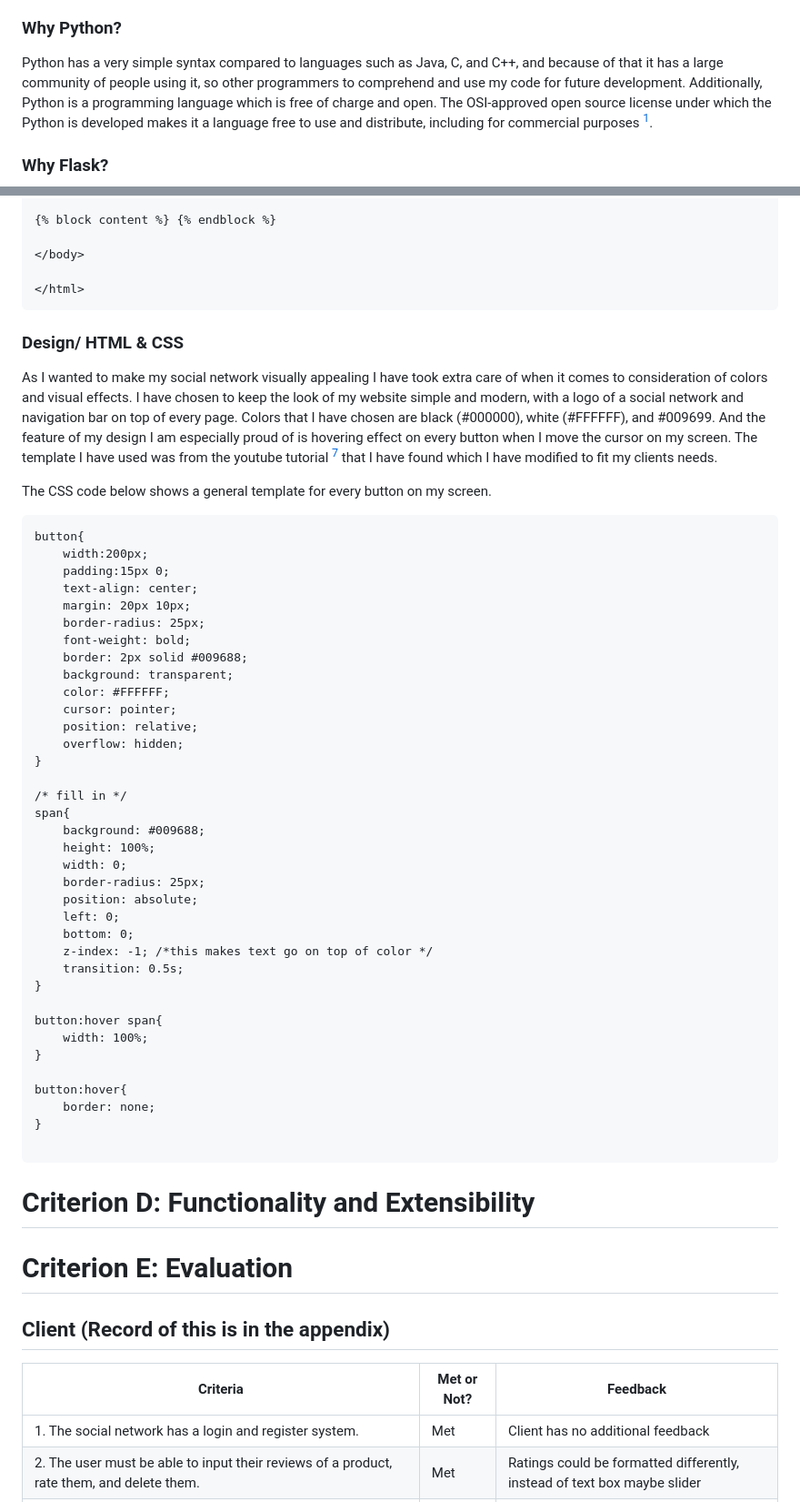
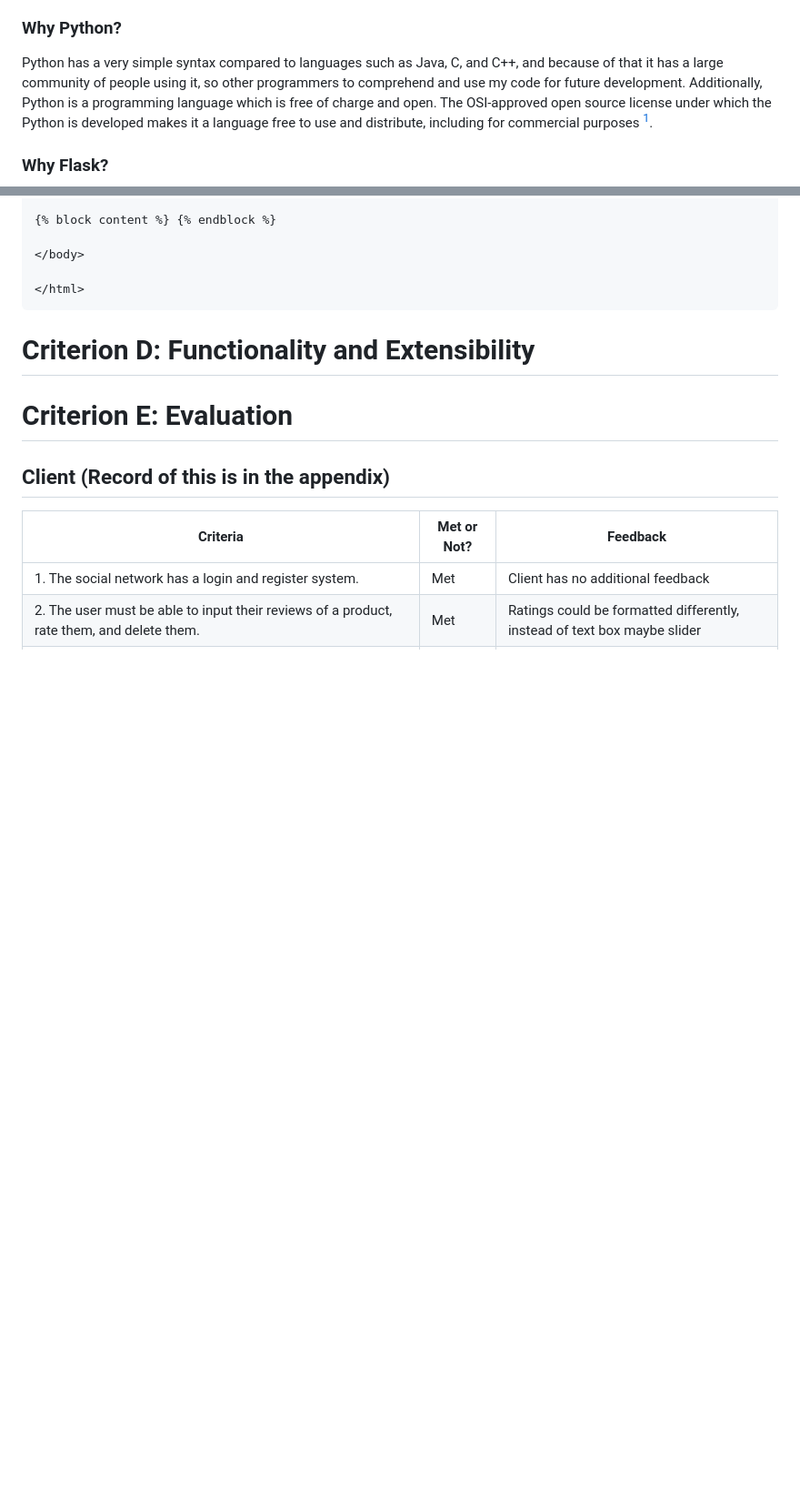
Before and after one commit to jovanovicjanna/projectunit4, a Markdown page: README.md, 2 parts joined by grey strips. Shown: that part at 91% size. Drawn GitHub-style; blank space fills up the shorter version.

````diff
--- a/README.md
+++ b/README.md
@@ -16,7 +16,7 @@ After meeting with my client (see Appendix 1), I brainstormed about what the bes
 Website is the perfect option for my client because it can be accessed on any device that has an internet connection and a web browser. Additionally,  users can access the social network from their desktop, tablet, laptop, or smartphone. Compared to an application it doesn’t have to be installed which means the user can just simply access the website and start using the social network. For those reasons, this social network website has the potential to reach a wider audience than a social network application. This matches my client's concern about not having a well-established community and wanting to learn from other people, which means that the more popular the social network gets the more people she would get to interact with.
 
 ### Why Python?
-Python has a very simple syntax compared to languages such as Java, C, and C++, and because of that it has a large community of people using it, so other programmers to comprehend and use my code for future development. Additionally, Python is a programming language which is free of charge and open. The OSI-approved open source license under which the Python is developed makes it a language free to use and distribute, including for commercial purposes [^7].
+Python has a very simple syntax compared to languages such as Java, C, and C++, and because of that it has a large community of people using it, so other programmers to comprehend and use my code for future development. Additionally, Python is a programming language which is free of charge and open. The OSI-approved open source license under which the Python is developed makes it a language free to use and distribute, including for commercial purposes [^6].
 
 ### Why Flask?
 Flask is a micro framework offering basic features of web apps. This framework has no dependencies on external libraries [^3]. Flask support for secure cookies (client-side sessions). The usage of secure cookies to control client-side sessions is important when creating social networks or any other website that needs user identification. Secure cookies are more secure than plain text cookies because they are encrypted and can only be decrypted by the server that created them. Flask comes with built-in support for secure cookies, making it simple to build client-side sessions without having to write any additional code. Compared to the Django library, for example, Flask is a lightweight and more flexible framework. For smaller projects, Flask may be quicker and more effective because it has a lower footprint than Django. Due to its reduced size and fewer dependencies, Flask is simpler to deploy and maintain [^3].
@@ -377,50 +377,7 @@ Because I constructed a new template that can be reused and expanded as necessar
 
 </html>
 ```
-### Design/ HTML & CSS
 
-As I wanted to make my social network visually appealing I have took extra care of when it comes to consideration of colors and visual effects. I have chosen to keep the look of my website simple and modern, with a logo of a social network and navigation bar on top of every page. Colors that I have chosen are black (#000000), white (#FFFFFF), and  #009699. And the feature of my design I am especially proud of is hovering effect on every button when I move the cursor on my screen. The template I have used was from the youtube tutorial [^5] that I have found which I have modified to fit my clients needs.
-
-The CSS code below shows a general template for every button on my screen.
-
-```.css
-button{
-    width:200px;
-    padding:15px 0;
-    text-align: center;
-    margin: 20px 10px;
-    border-radius: 25px;
-    font-weight: bold;
-    border: 2px solid #009688;
-    background: transparent;
-    color: #FFFFFF;
-    cursor: pointer;
-    position: relative;
-    overflow: hidden;
-}
-
-/* fill in */
-span{
-    background: #009688;
-    height: 100%;
-    width: 0;
-    border-radius: 25px;
-    position: absolute;
-    left: 0;
-    bottom: 0;
-    z-index: -1; /*this makes text go on top of color */
-    transition: 0.5s;
-}
-
-button:hover span{
-    width: 100%;
-}
-
-button:hover{
-    border: none;
-}
-
-```
 # Criterion D: Functionality and Extensibility
 
 # Criterion E: Evaluation
````
Also changed, not shown: other parts of README.md (+2 -4 lines).
